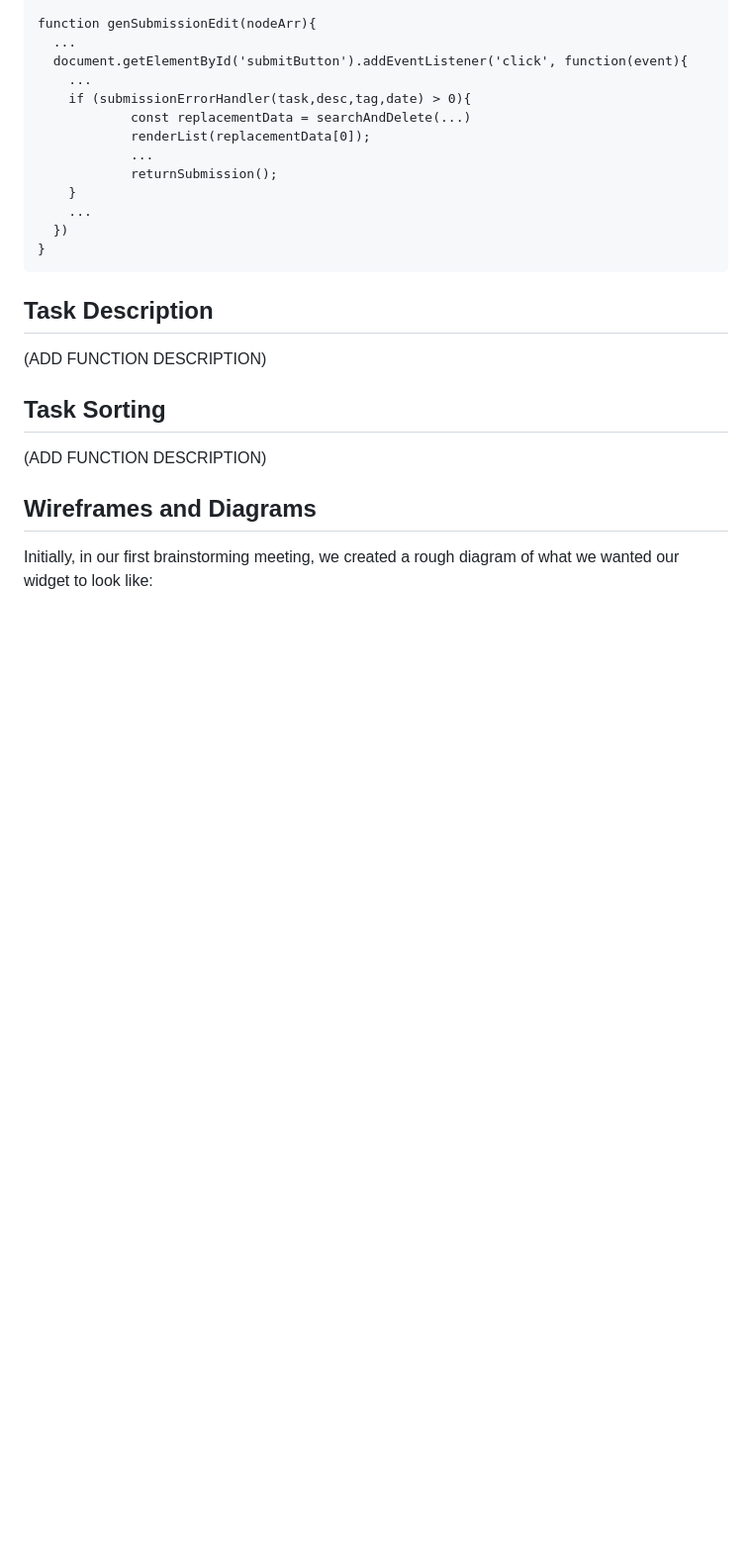
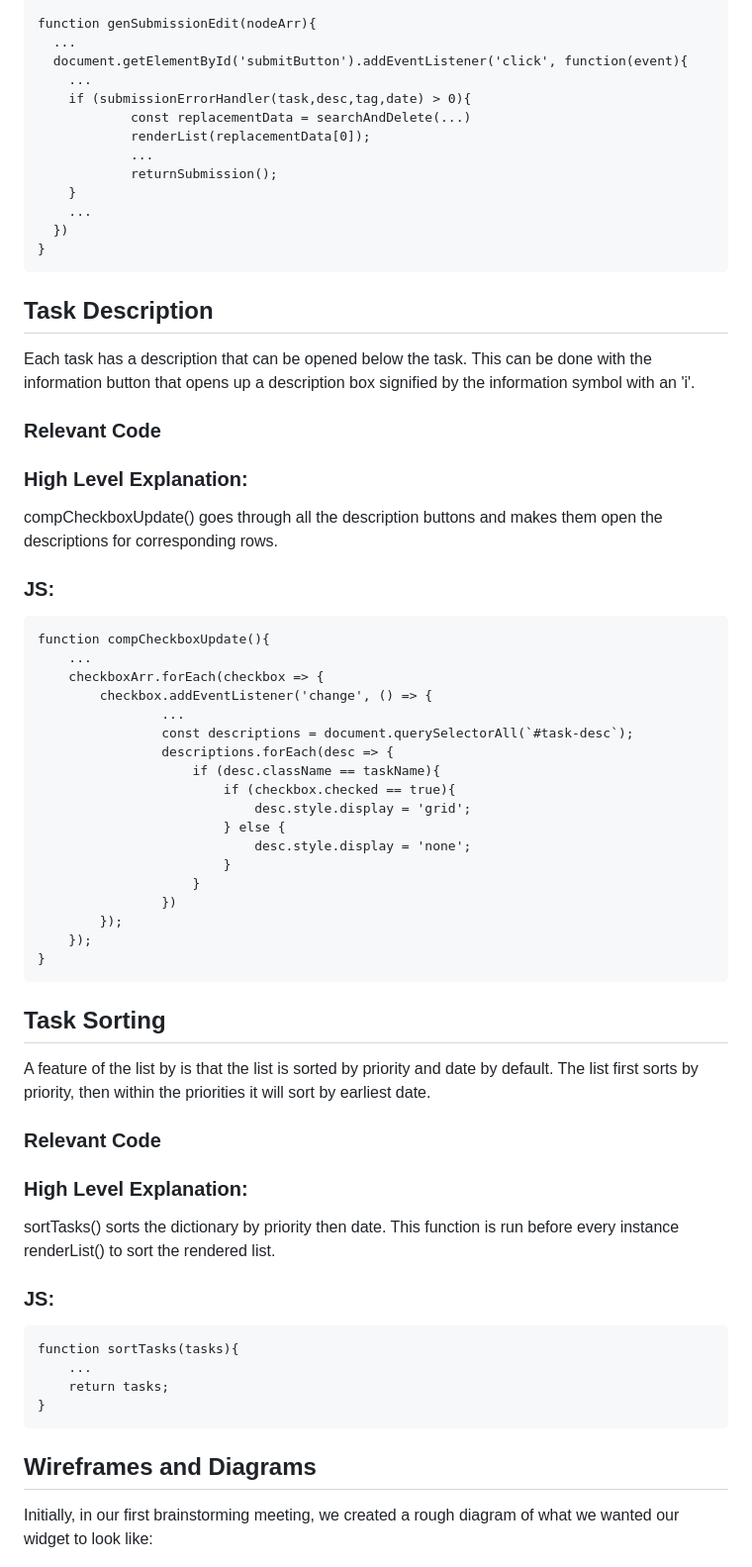
Before and after one commit to cse110-sp24-group18/warmup-exercise, a Markdown page: TaskList/TaskListDocumentation.md, the part around the change. Shown: that part at 99% size. GitHub-like rendering; blank space fills up the shorter version.

Commit message:
Update TaskListDocumentation.md
resolves #2

````diff
--- a/TaskList/TaskListDocumentation.md
+++ b/TaskList/TaskListDocumentation.md
@@ -141,9 +141,48 @@ function genSubmissionEdit(nodeArr){
 ```
 
 ## Task Description
-(ADD FUNCTION DESCRIPTION)
+Each task has a description that can be opened below the task. This can be done with the information button that opens up a description box signified by the information symbol with an 'i'.
+
+### Relevant Code
+### High Level Explanation:
+compCheckboxUpdate() goes through all the description buttons and makes them open the descriptions for corresponding rows.
+
+### JS:
+```
+function compCheckboxUpdate(){
+    ...
+    checkboxArr.forEach(checkbox => {
+        checkbox.addEventListener('change', () => {
+                ...
+                const descriptions = document.querySelectorAll(`#task-desc`);
+                descriptions.forEach(desc => {
+                    if (desc.className == taskName){
+                        if (checkbox.checked == true){
+                            desc.style.display = 'grid';
+                        } else {
+                            desc.style.display = 'none';
+                        }
+                    }
+                })
+        });
+    });
+}
+```
+
 ## Task Sorting
-(ADD FUNCTION DESCRIPTION)
+A feature of the list by is that the list is sorted by priority and date by default. The list first sorts by priority, then within the priorities it will sort by earliest date.
+
+### Relevant Code
+### High Level Explanation:
+sortTasks() sorts the dictionary by priority then date. This function is run before every instance renderList() to sort the rendered list.
+
+### JS:
+```
+function sortTasks(tasks){
+    ...
+    return tasks;
+}
+```
 
 ## Wireframes and Diagrams
 
````
